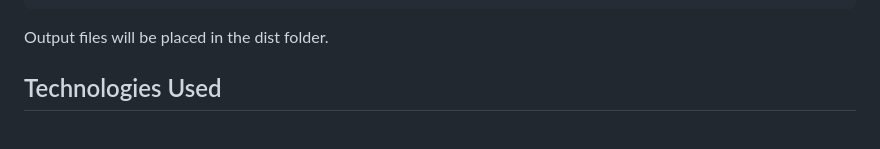
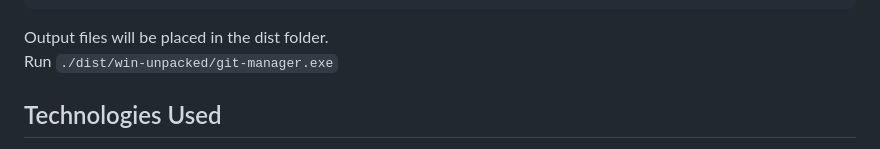
Before and after one commit to dtha1002/multi-git-manager, a Markdown page: README.md, the part around the change. Drawn GitHub-style.

Commit message:
Revise README formatting and content
Updated README to enhance formatting and clarity.

````diff
--- a/README.md
+++ b/README.md
@@ -63,6 +63,7 @@ docker run --rm -ti \
 ```
 
 Output files will be placed in the dist folder.
+Run `./dist/win-unpacked/git-manager.exe`
 
 ## Technologies Used
 - Electron.js
````
